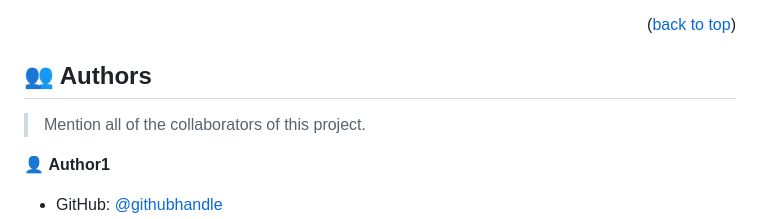
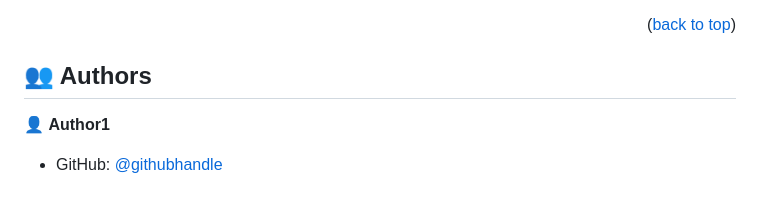
Before and after one commit to sadaf-Daneshgar/p-practice, a Markdown page: README.md, the part around the change. Rendered like a GitHub page; blank space fills up the shorter version.

```diff
--- a/README.md
+++ b/README.md
@@ -173,8 +173,6 @@ Example:
 
 ## 👥 Authors <a name="authors"></a>
 
-> Mention all of the collaborators of this project.
-
 👤 **Author1**
 
 - GitHub: [@githubhandle](https://github.com/githubhandle)
```
